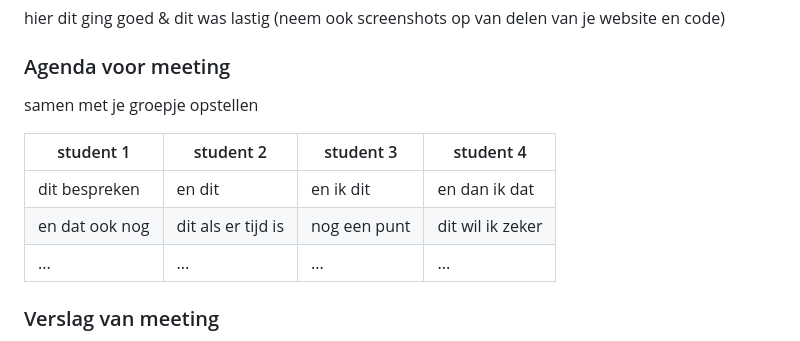
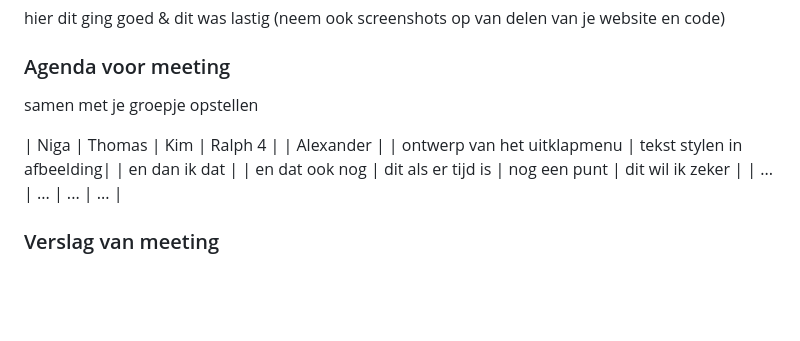
Before and after one commit to kimzonneveld/FED, a Markdown page: README.md, the part around the change. GitHub-like rendering; folded sections open; blank space fills up the shorter version.

```diff
--- a/README.md
+++ b/README.md
@@ -221,9 +221,10 @@ Code moet ik nog afmaken (html) en mijn readme bijwerken. We zijn vooral bezig g
   ### Agenda voor meeting
   samen met je groepje opstellen
 
-  | student 1      | student 2          | student 3    | student 4        |
-  | ---            | ---                | ---          | ---              |
-  | dit bespreken  | en dit             | en ik dit    | en dan ik dat    |
+  | Niga      | Thomas          | Kim    | Ralph 4        |
+  | Alexander            |
+  | ontwerp van het uitklapmenu                      | tekst stylen in afbeelding|
+   | en dan ik dat    |
   | en dat ook nog | dit als er tijd is | nog een punt | dit wil ik zeker |
   | ...            | ...                | ...          | ...              |
 
```
Also changed, not shown: images/heart.png (added), images/noun-cross-1208142 (1).png (added), images/noun-menu-hamburger-3144393 (1).png (added), images/profile.png (added), images/shoppingbag.png (added), images/zoeken.png (added), 4 other files.
